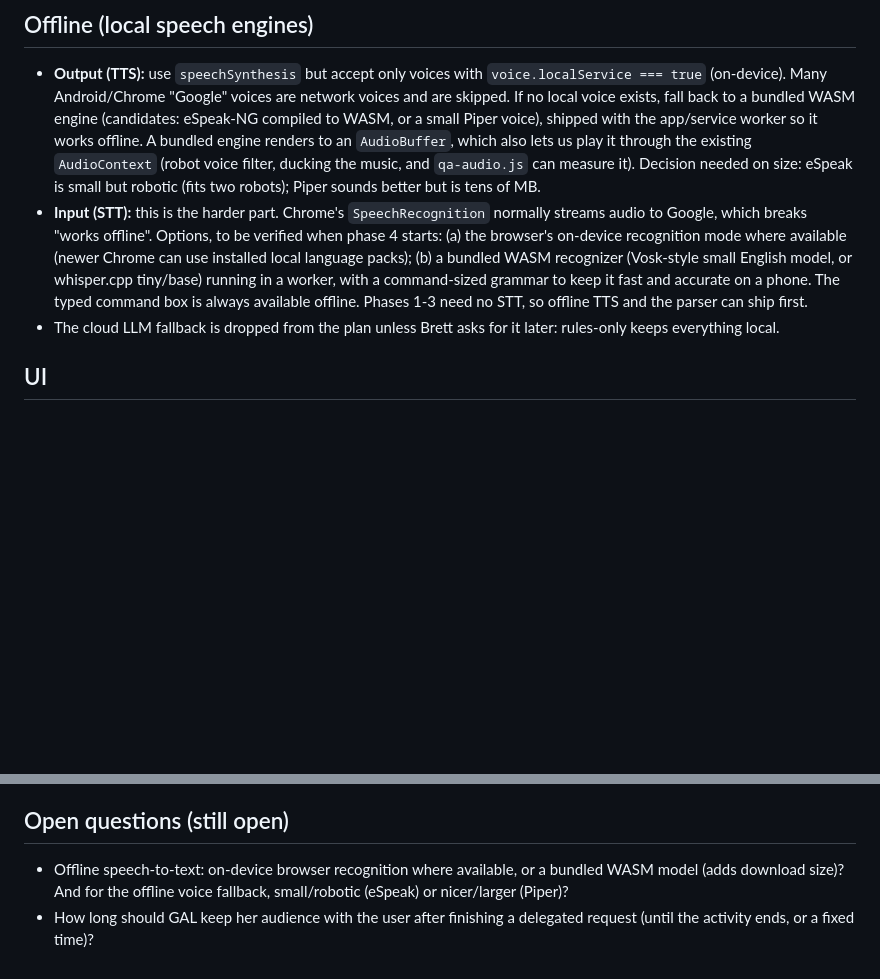
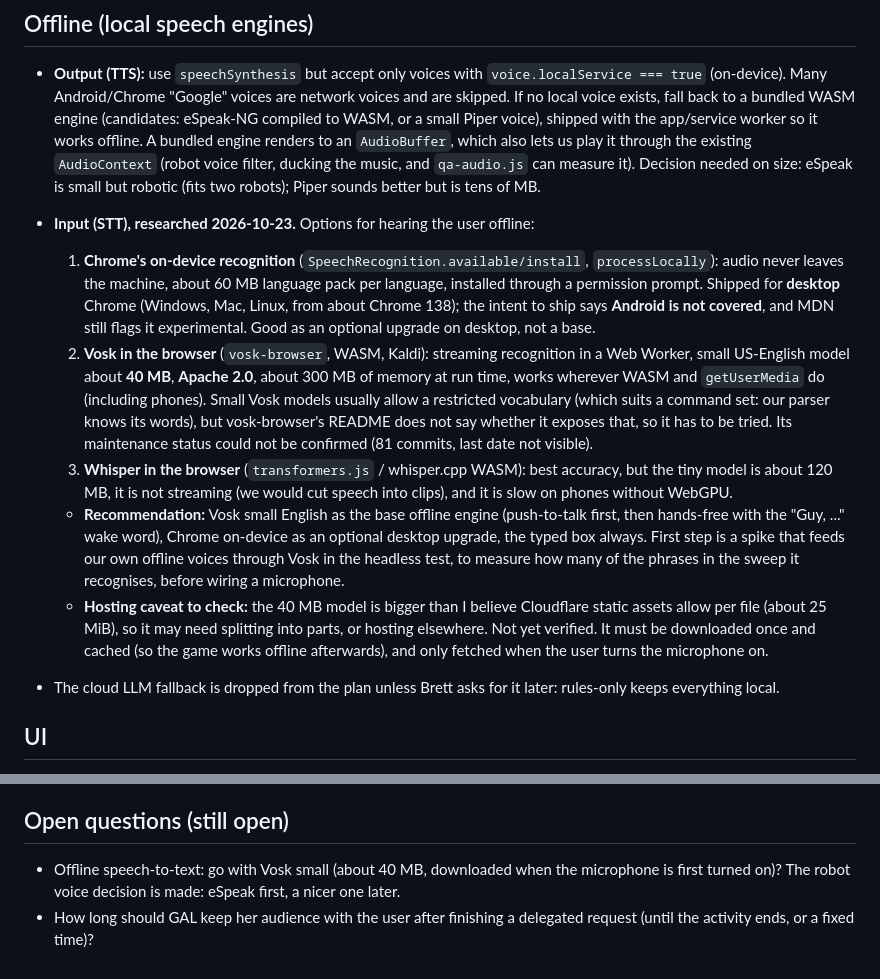
Before and after one commit to bcarroll/guy, a Markdown page: docs/feature-plan-voice.md, 2 parts joined by grey strips. Rendered like a GitHub page; blank space fills up the shorter version.

Commit message:
Voice plan: offline speech-to-text research (Chrome on-device, Vosk, Whisper) and recommendation (#9)
Claude-Session: https://claude.ai/code/session_01H5GNoLYrWA4cHBiEW5pF2F

Co-authored-by: Claude <noreply@anthropic.com>

```diff
--- a/docs/feature-plan-voice.md
+++ b/docs/feature-plan-voice.md
@@ -43,7 +43,13 @@ Status: plan only for voice (decisions below are Brett's, 2026-10-23). The scree
 
 ## Offline (local speech engines)
 - **Output (TTS):** use `speechSynthesis` but accept only voices with `voice.localService === true` (on-device). Many Android/Chrome "Google" voices are network voices and are skipped. If no local voice exists, fall back to a bundled WASM engine (candidates: eSpeak-NG compiled to WASM, or a small Piper voice), shipped with the app/service worker so it works offline. A bundled engine renders to an `AudioBuffer`, which also lets us play it through the existing `AudioContext` (robot voice filter, ducking the music, and `qa-audio.js` can measure it). Decision needed on size: eSpeak is small but robotic (fits two robots); Piper sounds better but is tens of MB.
-- **Input (STT):** this is the harder part. Chrome's `SpeechRecognition` normally streams audio to Google, which breaks "works offline". Options, to be verified when phase 4 starts: (a) the browser's on-device recognition mode where available (newer Chrome can use installed local language packs); (b) a bundled WASM recognizer (Vosk-style small English model, or whisper.cpp tiny/base) running in a worker, with a command-sized grammar to keep it fast and accurate on a phone. The typed command box is always available offline. Phases 1-3 need no STT, so offline TTS and the parser can ship first.
+- **Input (STT), researched 2026-10-23.** Options for hearing the user offline:
+  1. **Chrome's on-device recognition** (`SpeechRecognition.available/install`, `processLocally`): audio never leaves the machine, about 60 MB language pack per language, installed through a permission prompt. Shipped for **desktop** Chrome (Windows, Mac, Linux, from about Chrome 138); the intent to ship says **Android is not covered**, and MDN still flags it experimental. Good as an optional upgrade on desktop, not a base.
+  2. **Vosk in the browser** (`vosk-browser`, WASM, Kaldi): streaming recognition in a Web Worker, small US-English model about **40 MB**, **Apache 2.0**, about 300 MB of memory at run time, works wherever WASM and `getUserMedia` do (including phones). Small Vosk models usually allow a restricted vocabulary (which suits a command set: our parser knows its words), but vosk-browser's README does not say whether it exposes that, so it has to be tried. Its maintenance status could not be confirmed (81 commits, last date not visible).
+  3. **Whisper in the browser** (`transformers.js` / whisper.cpp WASM): best accuracy, but the tiny model is about 120 MB, it is not streaming (we would cut speech into clips), and it is slow on phones without WebGPU.
+  - **Recommendation:** Vosk small English as the base offline engine (push-to-talk first, then hands-free with the "Guy, ..." wake word), Chrome on-device as an optional desktop upgrade, the typed box always. First step is a spike that feeds our own offline voices through Vosk in the headless test, to measure how many of the phrases in the sweep it recognises, before wiring a microphone.
+  - **Hosting caveat to check:** the 40 MB model is bigger than I believe Cloudflare static assets allow per file (about 25 MiB), so it may need splitting into parts, or hosting elsewhere. Not yet verified. It must be downloaded once and cached (so the game works offline afterwards), and only fetched when the user turns the microphone on.
+
 - The cloud LLM fallback is dropped from the plan unless Brett asks for it later: rules-only keeps everything local.
 
 ## UI
@@ -64,5 +70,5 @@ Status: plan only for voice (decisions below are Brett's, 2026-10-23). The scree
 5. Inferred actions, then (optional) LLM fallback.
 
 ## Open questions (still open)
-- Offline speech-to-text: on-device browser recognition where available, or a bundled WASM model (adds download size)? And for the offline voice fallback, small/robotic (eSpeak) or nicer/larger (Piper)?
+- Offline speech-to-text: go with Vosk small (about 40 MB, downloaded when the microphone is first turned on)? The robot voice decision is made: eSpeak first, a nicer one later.
 - How long should GAL keep her audience with the user after finishing a delegated request (until the activity ends, or a fixed time)?
```
